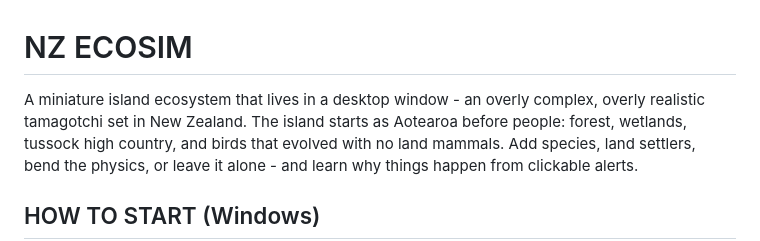
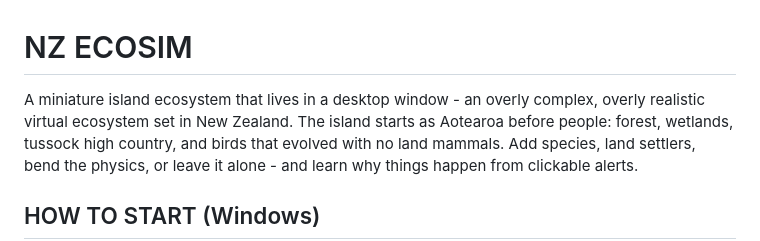
Before and after one commit to DVExperiments/NZ-EcoSim, a Markdown page: README.md, the part around the change. Rendered like a GitHub page.

```diff
--- a/README.md
+++ b/README.md
@@ -1,7 +1,7 @@
 NZ ECOSIM
 =========
 A miniature island ecosystem that lives in a desktop window - an overly complex,
-overly realistic tamagotchi set in New Zealand.  The island starts as Aotearoa
+overly realistic virtual ecosystem set in New Zealand.  The island starts as Aotearoa
 before people: forest, wetlands, tussock high country, and birds that evolved
 with no land mammals.  Add species, land settlers, bend the physics, or leave it
 alone - and learn why things happen from clickable alerts.
```
